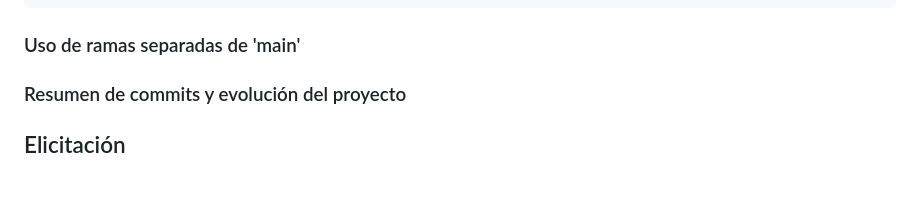
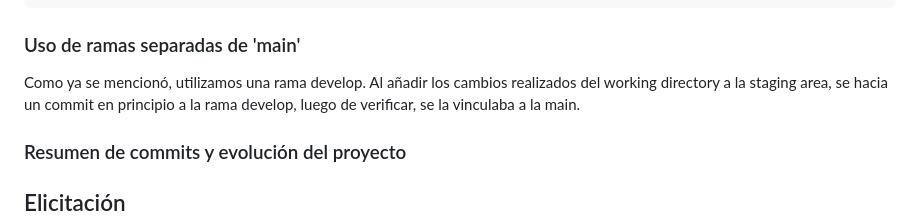
Before and after one commit to GuillermoDiotti/KeKomo, a Markdown page: docs/informe1.md, the part around one of its changes. Rendered like a GitHub page; blank space fills up the shorter version.

Commit message:
agregando lineas a informe1.md

```diff
--- a/docs/informe1.md
+++ b/docs/informe1.md
@@ -27,6 +27,7 @@
     - Se creó una rama develop, en donde se guardaba cada cambio. Al verificar que haya quedado todo bien, se vinvulaba esta rama con la rama main.
 
 ### Uso de ramas separadas de 'main'
+Como ya se mencionó, utilizamos una rama develop. Al añadir los cambios realizados del working directory a la staging area, se hacia un commit en principio a la rama develop, luego de verificar, se la vinculaba a la main.
 
 ### Resumen de commits y evolución del proyecto
 
```
Also changed, not shown: other parts of docs/informe1.md (+9 -0 lines).
